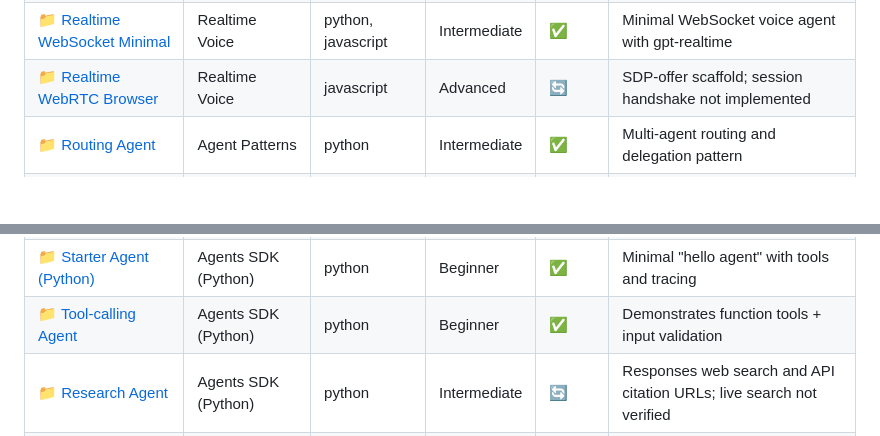
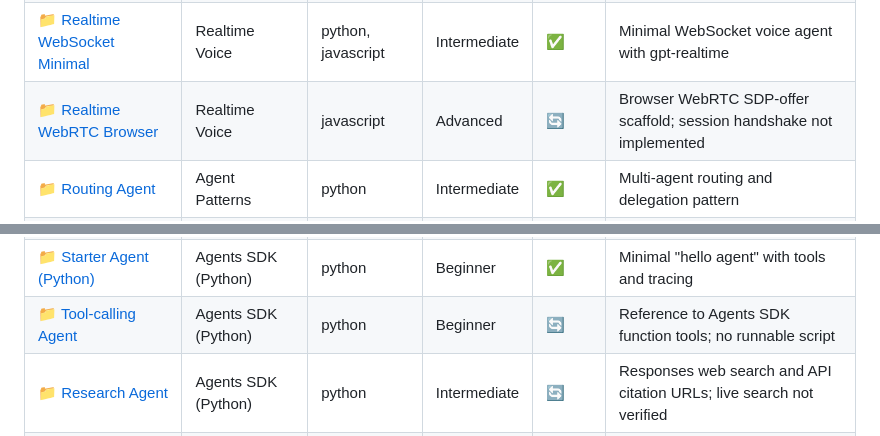
Before and after one commit to ChinskiKaczynski/Awesome-OpenAI-Agent-Templates, a Markdown page: README.md, 2 parts joined by grey strips. GitHub-like rendering; blank space fills up the shorter version.

Commit message:
docs: sync registry table verification labels with registry.yml

```diff
--- a/README.md
+++ b/README.md
@@ -102,7 +102,7 @@ This repository curates runnable templates and high-quality references so you ca
 | 📁 [File Search Agent](Built-in-Tools/file-search-agent/) | Built-in Tools | python, typescript | Intermediate | ✅ | Document search with vector stores |
 | 📁 [Code Interpreter Agent](Built-in-Tools/code-interpreter-agent/) | Built-in Tools | python, typescript | Intermediate | ✅ | Code execution in sandbox environment |
 | 📁 [Realtime WebSocket Minimal](Realtime-Voice/websocket-minimal/) | Realtime Voice | python, javascript | Intermediate | ✅ | Minimal WebSocket voice agent with gpt-realtime |
-| 📁 [Realtime WebRTC Browser](Realtime-Voice/webrtc-browser/) | Realtime Voice | javascript | Advanced | 🔄 | SDP-offer scaffold; session handshake not implemented |
+| 📁 [Realtime WebRTC Browser](Realtime-Voice/webrtc-browser/) | Realtime Voice | javascript | Advanced | 🔄 | Browser WebRTC SDP-offer scaffold; session handshake not implemented |
 | 📁 [Routing Agent](Agent-Patterns/routing-agent/) | Agent Patterns | python | Intermediate | ✅ | Multi-agent routing and delegation pattern |
 | 📁 [Input/Output Guardrails](Agent-Patterns/guardrails-io/) | Agent Patterns | python | Intermediate | ✅ | Input validation and output safety checks |
 | 📁 [Agents as Tools](Agent-Patterns/agents-as-tools/) | Agent Patterns | python | Advanced | ✅ | Agent composition - using agents as tools |
@@ -110,7 +110,7 @@ This repository curates runnable templates and high-quality references so you ca
 | 📁 [Assistants → Responses Migration](Migration/assistants-to-responses/) | Migration | python | Intermediate | ✅ | Before/after examples migrating from Assistants API |
 | 📁 [Tracing with OTLP](Observability/tracing-otlp/) | Observability | python | Intermediate | ✅ | OpenTelemetry integration for agent tracing |
 | 📁 [Starter Agent (Python)](Agents-SDK-Python/) | Agents SDK (Python) | python | Beginner | ✅ | Minimal "hello agent" with tools and tracing |
-| 📁 [Tool-calling Agent](Agents-SDK-Python/) | Agents SDK (Python) | python | Beginner | ✅ | Demonstrates function tools + input validation |
+| 📁 [Tool-calling Agent](Agents-SDK-Python/) | Agents SDK (Python) | python | Beginner | 🔄 | Reference to Agents SDK function tools; no runnable script |
 | 📁 [Research Agent](Agents-SDK-Python/research-agent/) | Agents SDK (Python) | python | Intermediate | 🔄 | Responses web search and API citation URLs; live search not verified |
 | 📁 [Customer Support Agent](Agents-SDK-Python/customer-support-agent/) | Agents SDK (Python) | python | Intermediate | 🔄 | Offline scripted-SDK handoff tested; live routing not verified |
 | 📁 [Data Analyst Agent](Agents-SDK-Python/data-analyst-agent/) | Agents SDK (Python) | python | Advanced | ✅ | Analyzes data and generates insights |
```
